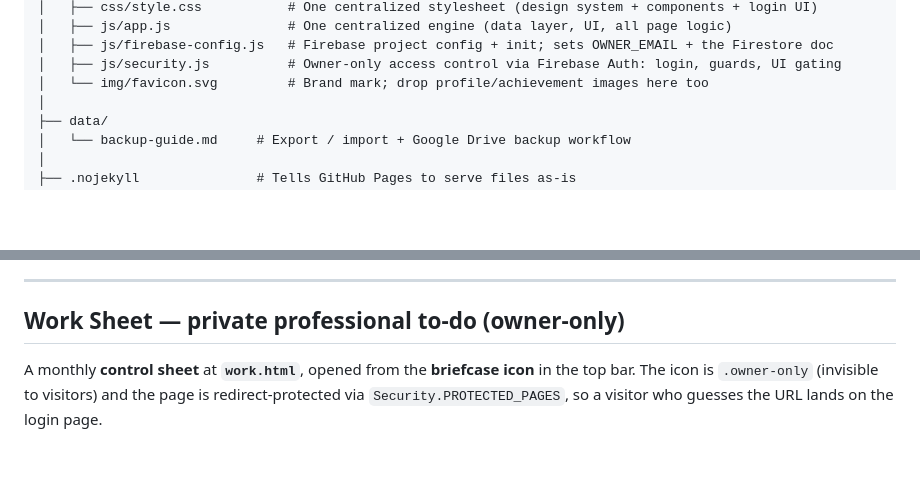
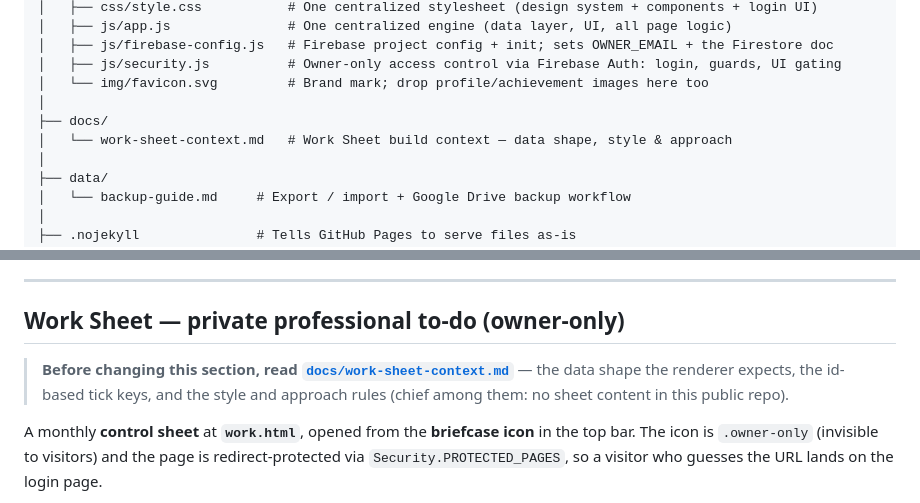
Before and after one commit to imran-me/OppTracker, a Markdown page: README.md, 2 parts joined by grey strips. Rendered like a GitHub page; blank space fills up the shorter version.

```diff
--- a/README.md
+++ b/README.md
@@ -67,6 +67,9 @@ npx serve .
 │   ├── js/firebase-config.js   # Firebase project config + init; sets OWNER_EMAIL + the Firestore doc
 │   ├── js/security.js          # Owner-only access control via Firebase Auth: login, guards, UI gating
 │   └── img/favicon.svg         # Brand mark; drop profile/achievement images here too
+│
+├── docs/
+│   └── work-sheet-context.md   # Work Sheet build context — data shape, style & approach
 │
 ├── data/
 │   └── backup-guide.md     # Export / import + Google Drive backup workflow
@@ -501,6 +504,10 @@ money river, then one tabbed workspace — instead of eight stacked cards.
 
 ## Work Sheet — private professional to-do (owner-only)
 
+> **Before changing this section, read [`docs/work-sheet-context.md`](docs/work-sheet-context.md)** —
+> the data shape the renderer expects, the id-based tick keys, and the style and approach rules
+> (chief among them: no sheet content in this public repo).
+
 A monthly **control sheet** at **`work.html`**, opened from the **briefcase icon** in the top
 bar. The icon is `.owner-only` (invisible to visitors) and the page is redirect-protected via
 `Security.PROTECTED_PAGES`, so a visitor who guesses the URL lands on the login page.
```
Also changed, not shown: docs/work-sheet-context.md (added, +169 -0 lines).
